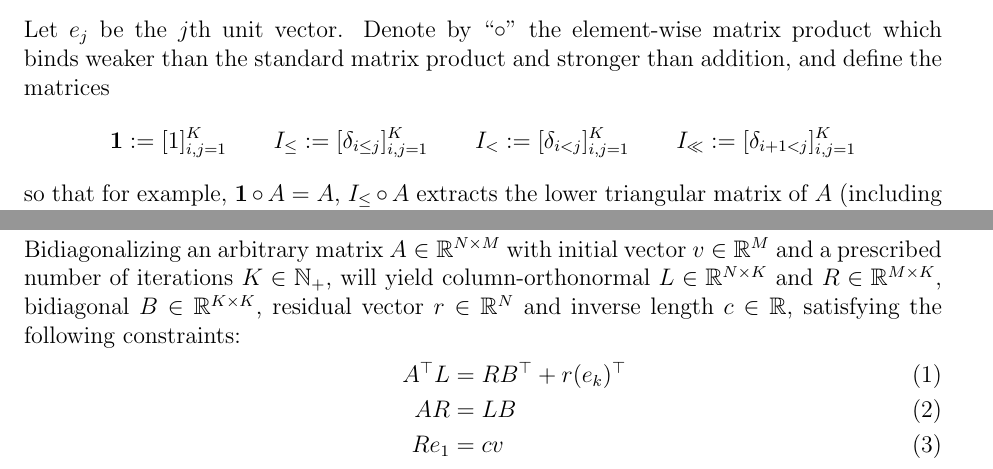
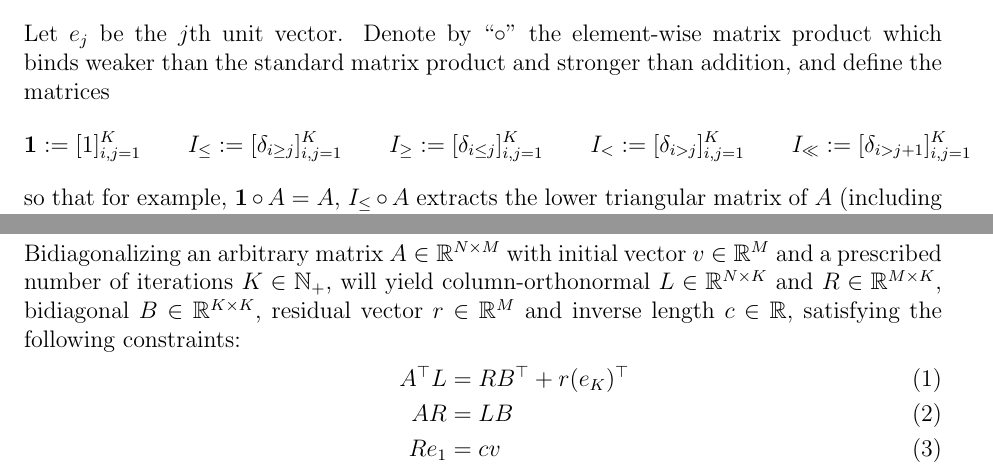
Before and after one commit to Whatisthisname/bidiagonalization_experiments, a LaTeX document (latex/document.tex): two parts of pages 3 and 4 of 21, joined at a grey line, cut so that both start at the same text. Compiled offline with pdfLaTeX.

Commit message:
fix some errors

```diff
--- a/latex/document.tex
+++ b/latex/document.tex
@@ -10,11 +10,9 @@
 \usepackage{bbm}
 \usepackage{graphicx}
 \usepackage{mdframed}
-\usepackage{amsmath}
 \DeclareMathOperator*{\argmax}{arg\,max}
 \DeclareMathOperator*{\argmin}{arg\,min}
 \usepackage{hyperref}
-\usepackage{graphicx}  % For including images
 \usepackage{xcolor}  % For a colorfull presentation
 \usepackage{listings}  % For presenting code
 \usepackage{float}
@@ -86,9 +84,10 @@ Let $e_j$ be the $j$th unit vector. Denote by ``$\circ$'' the element-wise
 matrix product which binds weaker than the standard matrix product and stronger than addition, and define the matrices
 \begin{align*}
 \mathbf{1} := [1]_{i,j=1}^K \qquad
-I_{\leq} := [\delta_{i \leq j}]_{i,j=1}^K \qquad
-I_{<} := [\delta_{i < j}]_{i,j=1}^K \qquad
-I_{\ll} := [\delta_{i+1 < j}]_{i,j=1}^K
+I_{\leq} := [\delta_{i \geq j}]_{i,j=1}^K \qquad
+I_{\geq} := [\delta_{i \leq j}]_{i,j=1}^K \qquad
+I_{<} := [\delta_{i > j}]_{i,j=1}^K \qquad
+I_{\ll} := [\delta_{i > j+1}]_{i,j=1}^K
 \end{align*}
 so that for example, $\mathbf{1} \circ A = A$, $I_{\leq} \circ A$ extracts the lower triangular matrix
 of $A$ (including the diagonal), and $I_{\ll} \circ A = 0$ enforces Hessenberg form.
@@ -117,9 +116,9 @@ such that $\text{matvec}(v, \theta) = A_\theta v$ for any vector $v \in \mathbb{
 
 \subsection{Bidiagonalization}
 $$\texttt{Bidiagonalize}_K: (A, v) \mapsto (L, R, B, r, c)$$
-Bidiagonalizing an arbitrary matrix $A \in \mathbb{R}^{N \times M}$ with initial vector $v \in \mathbb{R}^M$ and a prescribed number of iterations $K \in \mathbb{N}_+$, will yield column-orthonormal $L \in \mathbb{R}^{N \times K}$ and $R \in \mathbb{R}^{M \times K}$, bidiagonal $B \in \mathbb{R}^{K \times K}$, residual vector $r \in \mathbb{R}^N$ and inverse length $c \in \mathbb{R}$, satisfying the following constraints:
+Bidiagonalizing an arbitrary matrix $A \in \mathbb{R}^{N \times M}$ with initial vector $v \in \mathbb{R}^M$ and a prescribed number of iterations $K \in \mathbb{N}_+$, will yield column-orthonormal $L \in \mathbb{R}^{N \times K}$ and $R \in \mathbb{R}^{M \times K}$, bidiagonal $B \in \mathbb{R}^{K \times K}$, residual vector $r \in \mathbb{R}^M$ and inverse length $c \in \mathbb{R}$, satisfying the following constraints:
 \begin{align}
-    A^\top L &= RB^\top + r(e_k)^\top \label{eq:bidiag_forward_constraint1}
+    A^\top L &= RB^\top + r(e_K)^\top \label{eq:bidiag_forward_constraint1}
     \\
     AR &= LB \label{eq:bidiag_forward_constraint2}
     \\
```
Also changed, not shown: README.md, latex/document.tex (6 more changed lines), 1 other file.
